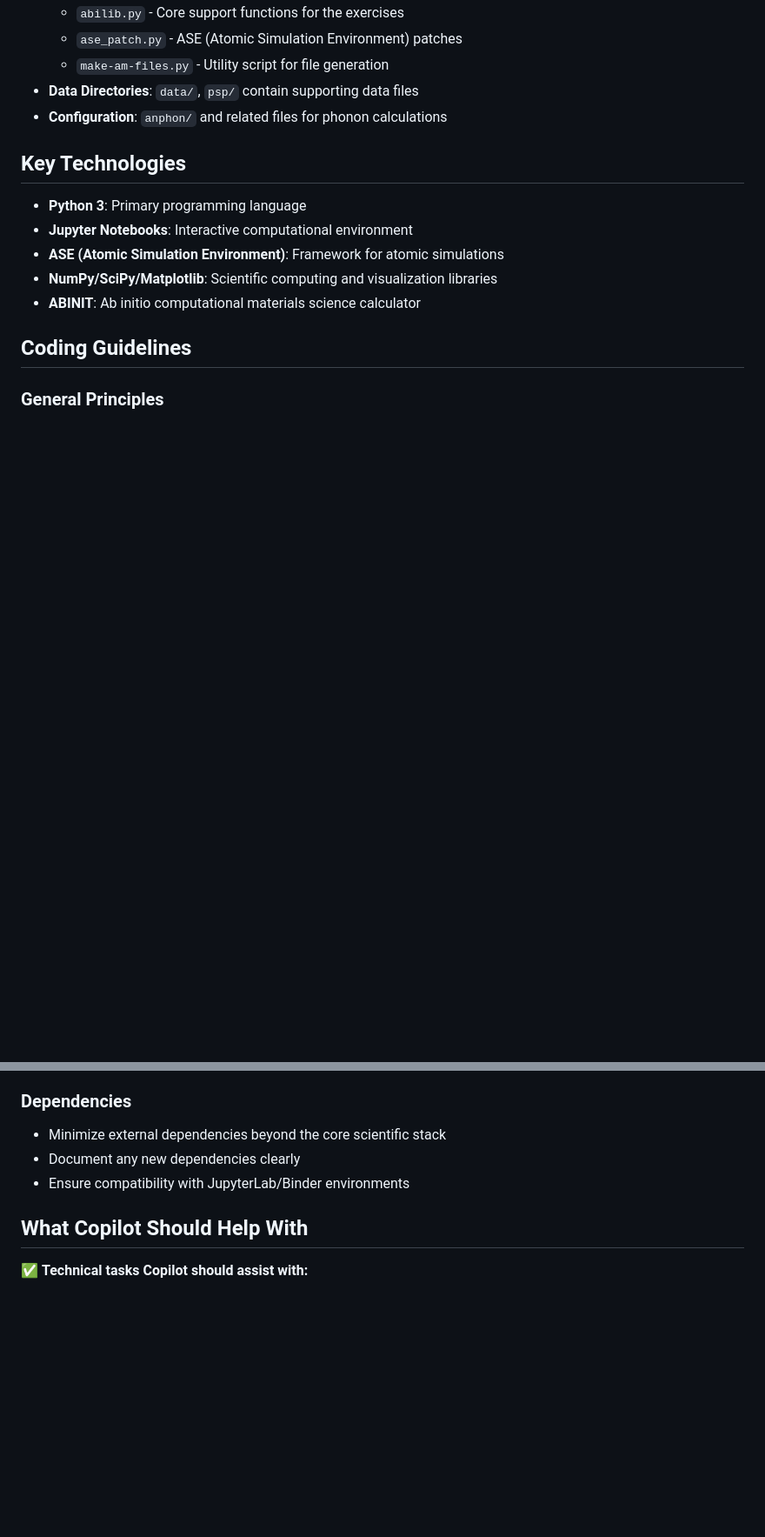
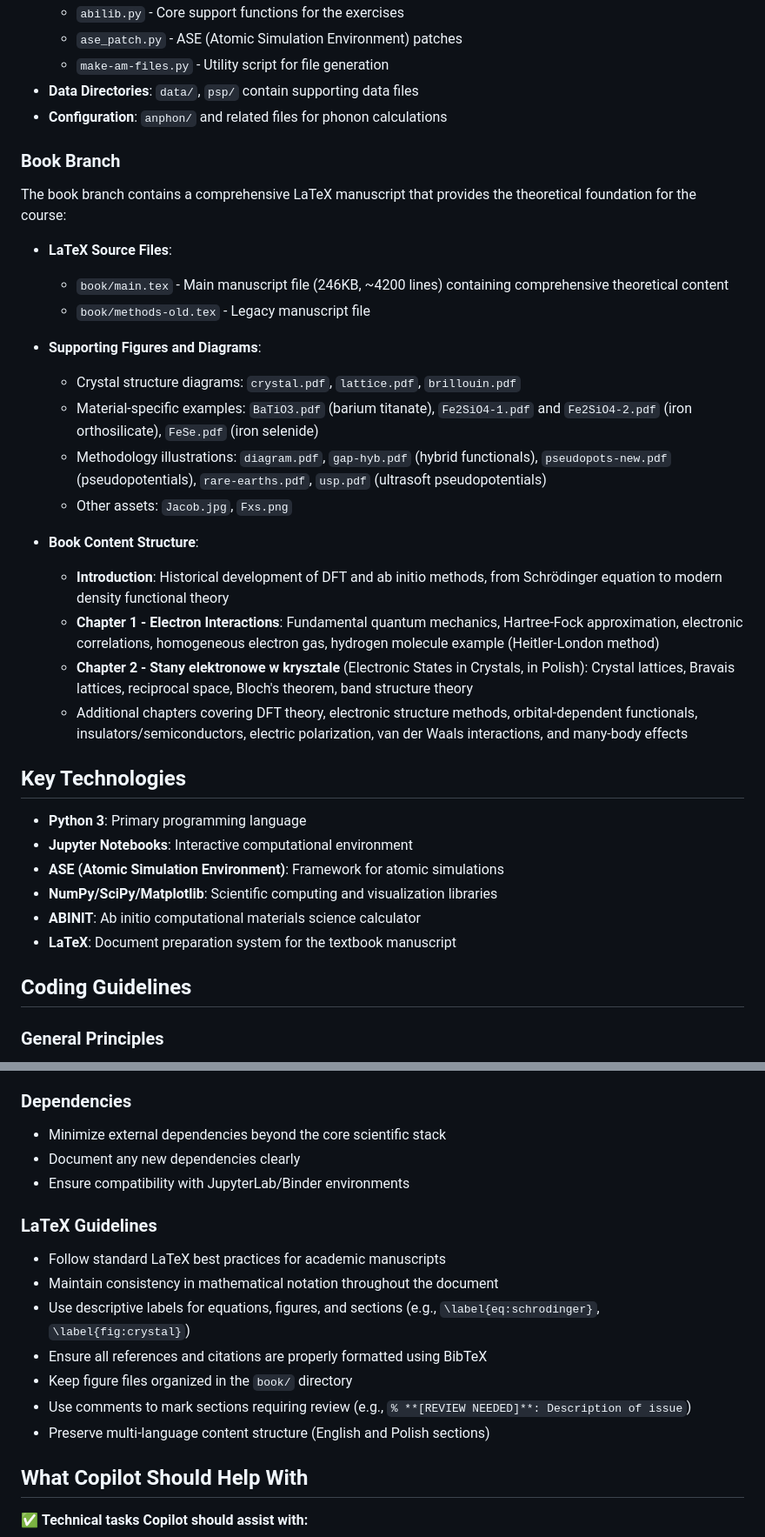
Before and after one commit to jochym/abinitio-methods, a Markdown page: .github/copilot-instructions.md, 2 parts joined by grey strips. Shown at 87% size. GitHub-like rendering; blank space fills up the shorter version.

```diff
--- a/.github/copilot-instructions.md
+++ b/.github/copilot-instructions.md
@@ -21,6 +21,26 @@ This is a work-in-progress (WIP) educational resource. Copilot is intended to he
 - **Data Directories**: `data/`, `psp/` contain supporting data files
 - **Configuration**: `anphon/` and related files for phonon calculations
 
+### Book Branch
+
+The book branch contains a comprehensive LaTeX manuscript that provides the theoretical foundation for the course:
+
+- **LaTeX Source Files**:
+  - `book/main.tex` - Main manuscript file (246KB, ~4200 lines) containing comprehensive theoretical content
+  - `book/methods-old.tex` - Legacy manuscript file
+
+- **Supporting Figures and Diagrams**:
+  - Crystal structure diagrams: `crystal.pdf`, `lattice.pdf`, `brillouin.pdf`
+  - Material-specific examples: `BaTiO3.pdf` (barium titanate), `Fe2SiO4-1.pdf` and `Fe2SiO4-2.pdf` (iron orthosilicate), `FeSe.pdf` (iron selenide)
+  - Methodology illustrations: `diagram.pdf`, `gap-hyb.pdf` (hybrid functionals), `pseudopots-new.pdf` (pseudopotentials), `rare-earths.pdf`, `usp.pdf` (ultrasoft pseudopotentials)
+  - Other assets: `Jacob.jpg`, `Fxs.png`
+
+- **Book Content Structure**:
+  - **Introduction**: Historical development of DFT and ab initio methods, from Schrödinger equation to modern density functional theory
+  - **Chapter 1 - Electron Interactions**: Fundamental quantum mechanics, Hartree-Fock approximation, electronic correlations, homogeneous electron gas, hydrogen molecule example (Heitler-London method)
+  - **Chapter 2 - Stany elektronowe w krysztale** (Electronic States in Crystals, in Polish): Crystal lattices, Bravais lattices, reciprocal space, Bloch's theorem, band structure theory
+  - Additional chapters covering DFT theory, electronic structure methods, orbital-dependent functionals, insulators/semiconductors, electric polarization, van der Waals interactions, and many-body effects
+
 ## Key Technologies
 
 - **Python 3**: Primary programming language
@@ -28,6 +48,7 @@ This is a work-in-progress (WIP) educational resource. Copilot is intended to he
 - **ASE (Atomic Simulation Environment)**: Framework for atomic simulations
 - **NumPy/SciPy/Matplotlib**: Scientific computing and visualization libraries
 - **ABINIT**: Ab initio computational materials science calculator
+- **LaTeX**: Document preparation system for the textbook manuscript
 
 ## Coding Guidelines
 
@@ -54,6 +75,15 @@ This is a work-in-progress (WIP) educational resource. Copilot is intended to he
 - Document any new dependencies clearly
 - Ensure compatibility with JupyterLab/Binder environments
 
+### LaTeX Guidelines
+- Follow standard LaTeX best practices for academic manuscripts
+- Maintain consistency in mathematical notation throughout the document
+- Use descriptive labels for equations, figures, and sections (e.g., `\label{eq:schrodinger}`, `\label{fig:crystal}`)
+- Ensure all references and citations are properly formatted using BibTeX
+- Keep figure files organized in the `book/` directory
+- Use comments to mark sections requiring review (e.g., `% **[REVIEW NEEDED]**: Description of issue`)
+- Preserve multi-language content structure (English and Polish sections)
+
 ## What Copilot Should Help With
 
 ✅ **Technical tasks Copilot should assist with:**
```
Also changed, not shown: other parts of .github/copilot-instructions.md (+22 -0 lines).
